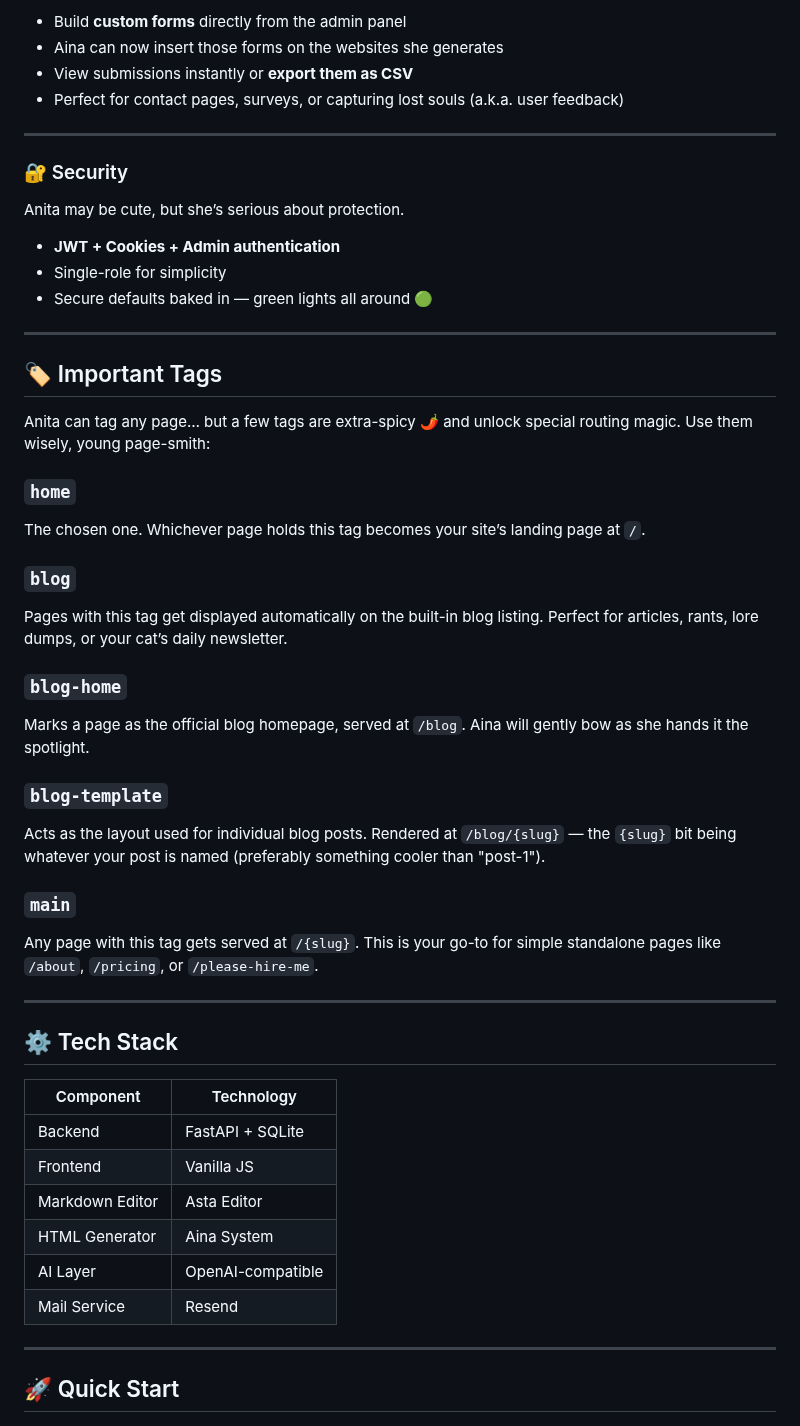
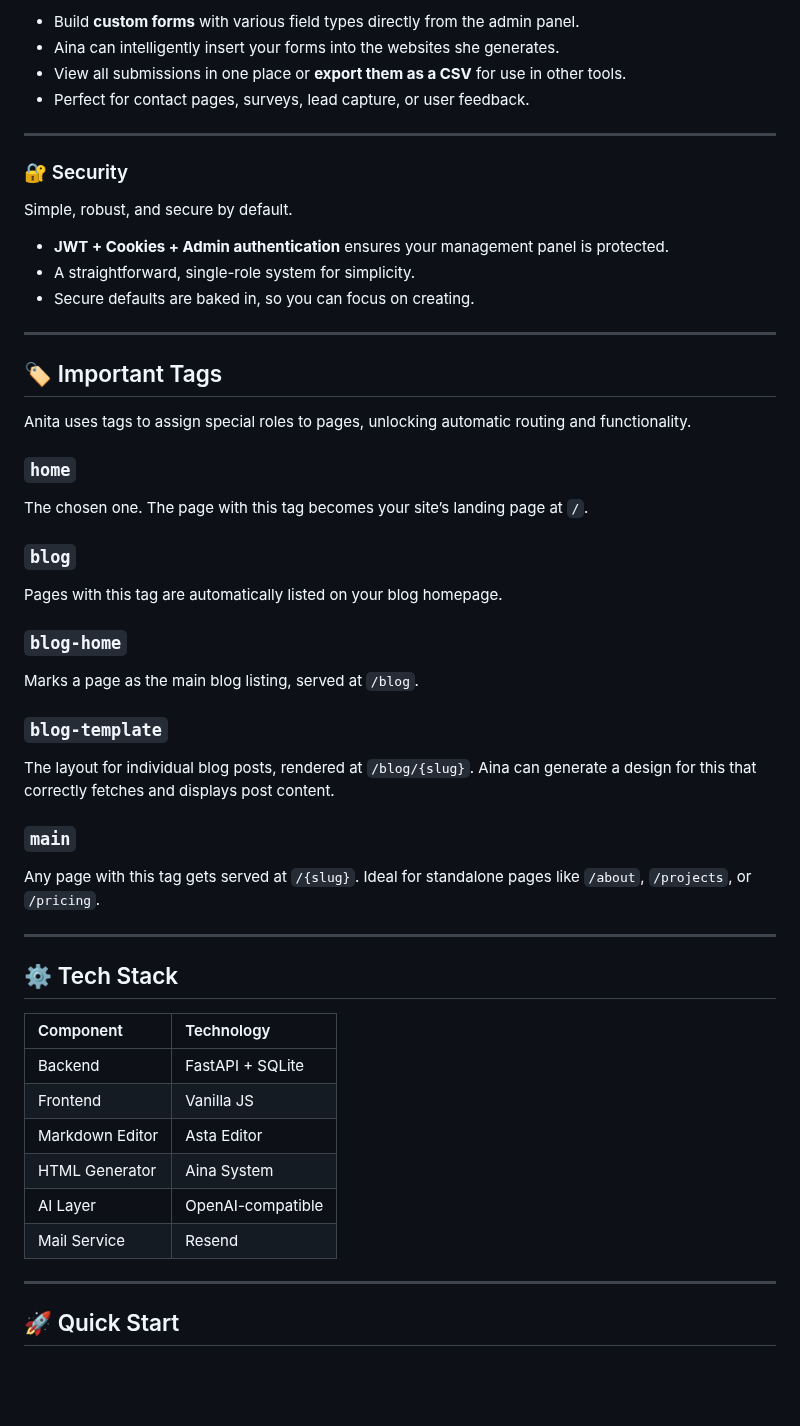
Before and after one commit to Iteranya/anita-cms, a Markdown page: README.md, the part around one of its changes. Rendered like a GitHub page; blank space fills up the shorter version.

```diff
--- a/README.md
+++ b/README.md
@@ -80,62 +82,57 @@ Anita learned a new trick! 🎉
 
-* Build **custom forms** directly from the admin panel
-* Aina can now insert those forms on the websites she generates
-* View submissions instantly or **export them as CSV**
-* Perfect for contact pages, surveys, or capturing lost souls (a.k.a. user feedback)
+*   Build **custom forms** with various field types directly from the admin panel.
+*   Aina can intelligently insert your forms into the websites she generates.
+*   View all submissions in one place or **export them as a CSV** for use in other tools.
+*   Perfect for contact pages, surveys, lead capture, or user feedback.
 
 ---
 
 ### 🔐 Security
 
-Anita may be cute, but she’s serious about protection.
+Simple, robust, and secure by default.
 
-* **JWT + Cookies + Admin authentication**
-* Single-role for simplicity
-* Secure defaults baked in — green lights all around 🟢
+*   **JWT + Cookies + Admin authentication** ensures your management panel is protected.
+*   A straightforward, single-role system for simplicity.
+*   Secure defaults are baked in, so you can focus on creating.
 
 ---
 
 ## 🏷️ Important Tags
 
-Anita can tag any page… but a few tags are extra-spicy 🌶️ and unlock special routing magic. Use them wisely, young page-smith:
+Anita uses tags to assign special roles to pages, unlocking automatic routing and functionality.
 
 ### **`home`**
 
-The chosen one.
-Whichever page holds this tag becomes your site’s landing page at `/`.
+The chosen one. The page with this tag becomes your site’s landing page at `/`.
 
 ### **`blog`**
 
-Pages with this tag get displayed automatically on the built-in blog listing.
-Perfect for articles, rants, lore dumps, or your cat’s daily newsletter.
+Pages with this tag are automatically listed on your blog homepage.
 
 ### **`blog-home`**
 
-Marks a page as the official blog homepage, served at `/blog`.
-Aina will gently bow as she hands it the spotlight.
+Marks a page as the main blog listing, served at `/blog`.
 
 ### **`blog-template`**
 
-Acts as the layout used for individual blog posts.
-Rendered at `/blog/{slug}` — the `{slug}` bit being whatever your post is named (preferably something cooler than "post-1").
+The layout for individual blog posts, rendered at `/blog/{slug}`. Aina can generate a design for this that correctly fetches and displays post content.
 
 ### **`main`**
 
-Any page with this tag gets served at `/{slug}`.
-This is your go-to for simple standalone pages like `/about`, `/pricing`, or `/please-hire-me`.
+Any page with this tag gets served at `/{slug}`. Ideal for standalone pages like `/about`, `/projects`, or `/pricing`.
 
 ---
 
 ## ⚙️ Tech Stack
 
-| Component       | Technology        |
-| --------------- | ----------------- |
-| Backend         | FastAPI + SQLite  |
-| Frontend        | Vanilla JS        |
-| Markdown Editor | Asta Editor       |
-| HTML Generator  | Aina System       |
-| AI Layer        | OpenAI-compatible |
-| Mail Service    | Resend            |
+| Component | Technology |
+| :--- | :--- |
+| Backend | FastAPI + SQLite |
+| Frontend | Vanilla JS |
+| Markdown Editor | Asta Editor |
+| HTML Generator | Aina System |
+| AI Layer | OpenAI-compatible |
+| Mail Service | Resend |
 
 ---
 
```
Also changed, not shown: other parts of README.md (+63 -62 lines).
